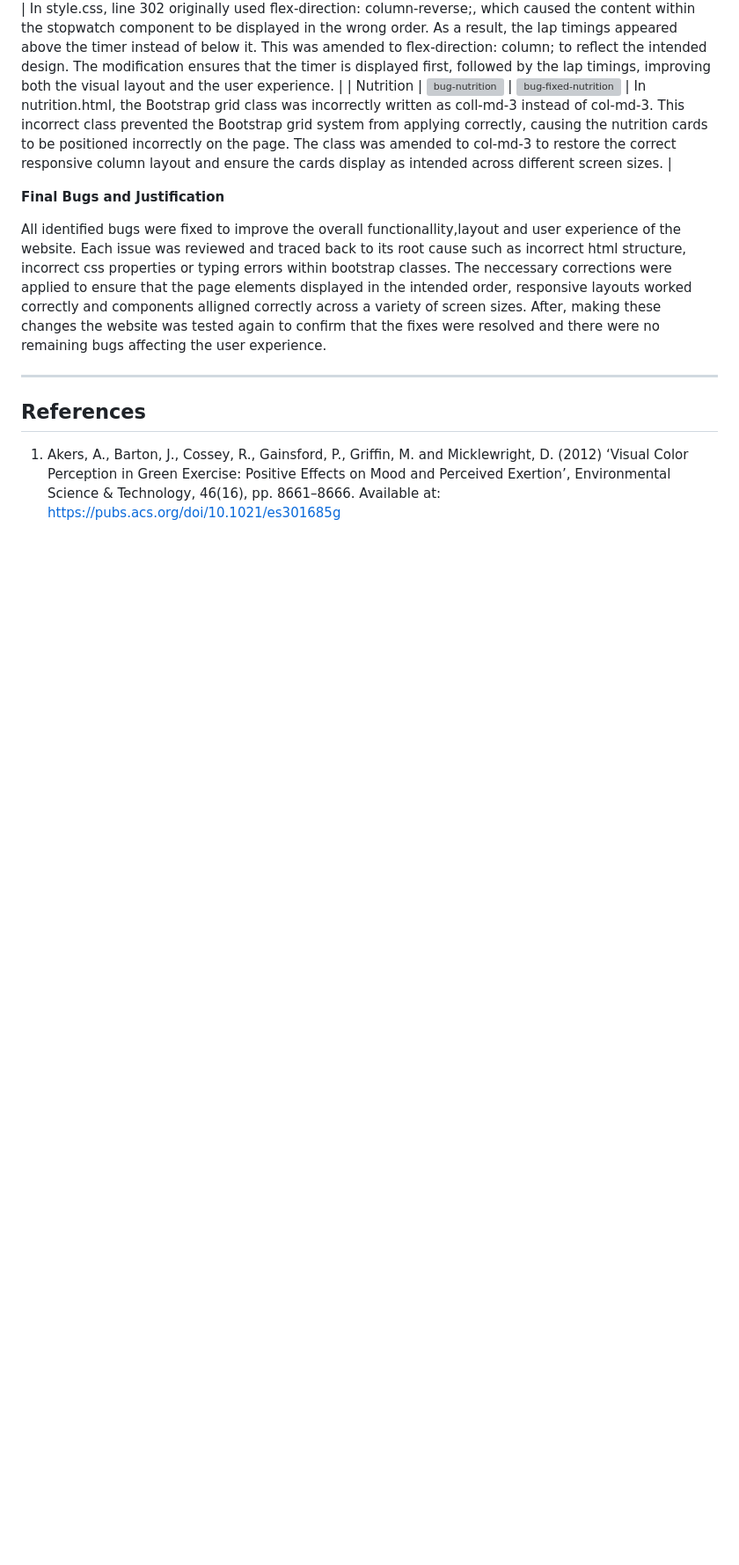
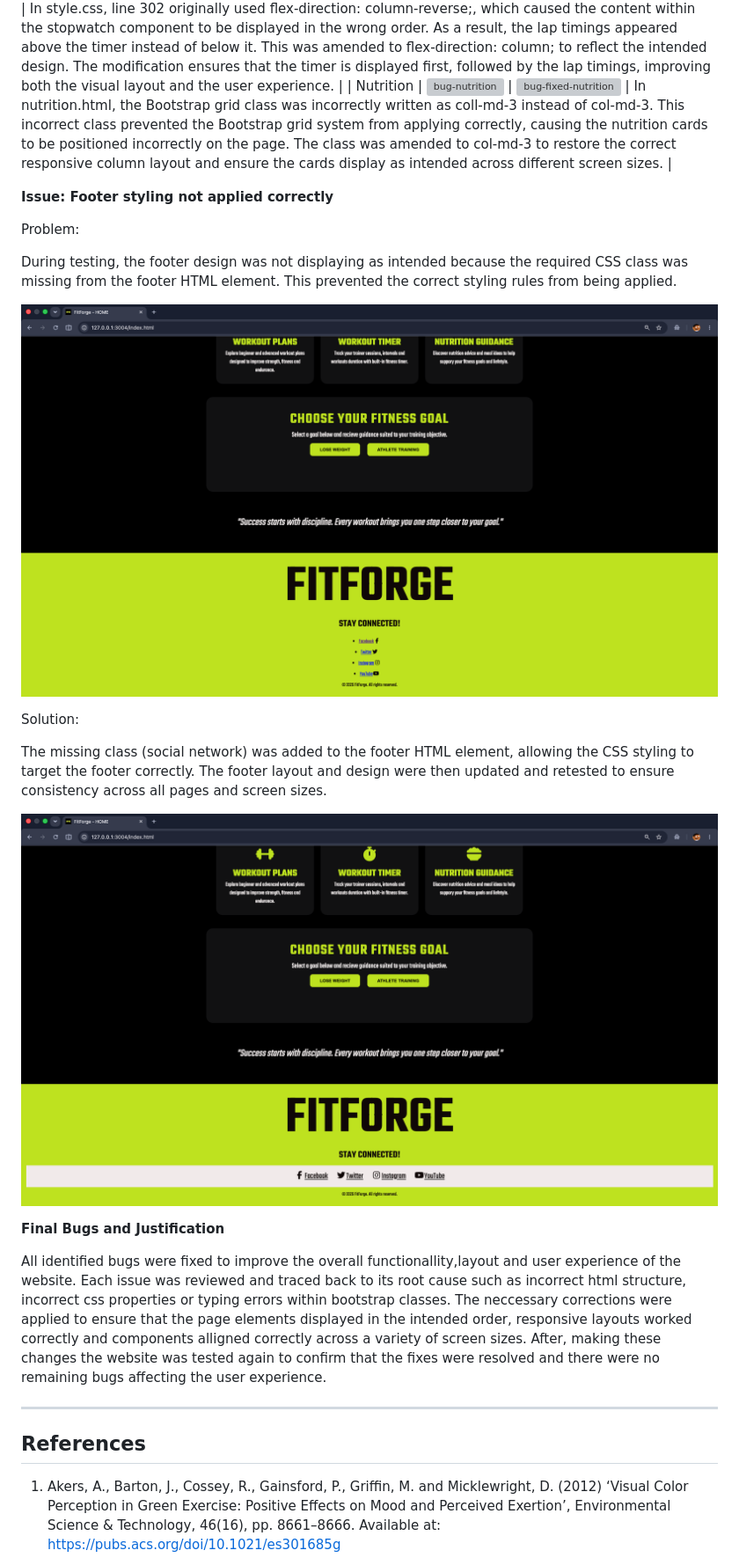
Before and after one commit to thanushsutharsan/fitforge-fitness-app, a Markdown page: README.md, the part around the change. Shown: that part at 88% size. Drawn GitHub-style; pictures changed too: assets/images/testing/footer-bug.png (added), assets/images/testing/footer-fix.png (added); blank space fills up the shorter version; grey boxes are pictures that could not be loaded.

Commit message:
docs: update bugs section in README.md file

```diff
--- a/README.md
+++ b/README.md
@@ -374,6 +374,21 @@ Development testing was carried out throughout the implementation stage of the p
 | Workout (Stopwatch) | ![bug-workout-stopwatch](assets/images/testing/stopwatch-bug.png) | ![bug-fixed-workout](assets/images/testing/stopwatch-bug-fixed.png) | In style.css, line 302 originally used flex-direction: column-reverse;, which caused the content within the stopwatch component to be displayed in the wrong order. As a result, the lap timings appeared above the timer instead of below it. This was amended to flex-direction: column; to reflect the intended design. The modification ensures that the timer is displayed first, followed by the lap timings, improving both the visual layout and the user experience. |
 | Nutrition | ![bug-nutrition](assets/images/testing/nutrition-card-bug.png) | ![bug-fixed-nutrition](assets/images/testing/nutrition-card-fixed.png) | In nutrition.html, the Bootstrap grid class was incorrectly written as coll-md-3 instead of col-md-3. This incorrect class prevented the Bootstrap grid system from applying correctly, causing the nutrition cards to be positioned incorrectly on the page. The class was amended to col-md-3 to restore the correct responsive column layout and ensure the cards display as intended across different screen sizes. |
 
+**Issue: Footer styling not applied correctly**
+
+Problem:
+
+During testing, the footer design was not displaying as intended because the required CSS class was missing from the footer HTML element. This prevented the correct styling rules from being applied.
+
+![bug-footer](assets/images/testing/footer-bug.png)
+
+Solution:
+
+The missing class (social network) was added to the footer HTML element, allowing the CSS styling to target the footer correctly. The footer layout and design were then updated and retested to ensure consistency across all pages and screen sizes.
+
+![fix-footer](assets/images/testing/footer-fix.png)
+
+
 **Final Bugs and Justification**
 
 All identified bugs were fixed to improve the overall functionallity,layout and user experience of the website. Each issue was reviewed and traced back to its root cause such as incorrect html structure, incorrect css properties or typing errors within bootstrap classes. The neccessary corrections were applied to ensure that the page elements displayed in the intended order, responsive layouts worked correctly and components alligned correctly across a variety of screen sizes. After, making these changes the website was tested again to confirm that the fixes were resolved and there were no remaining bugs affecting the user experience.
```
